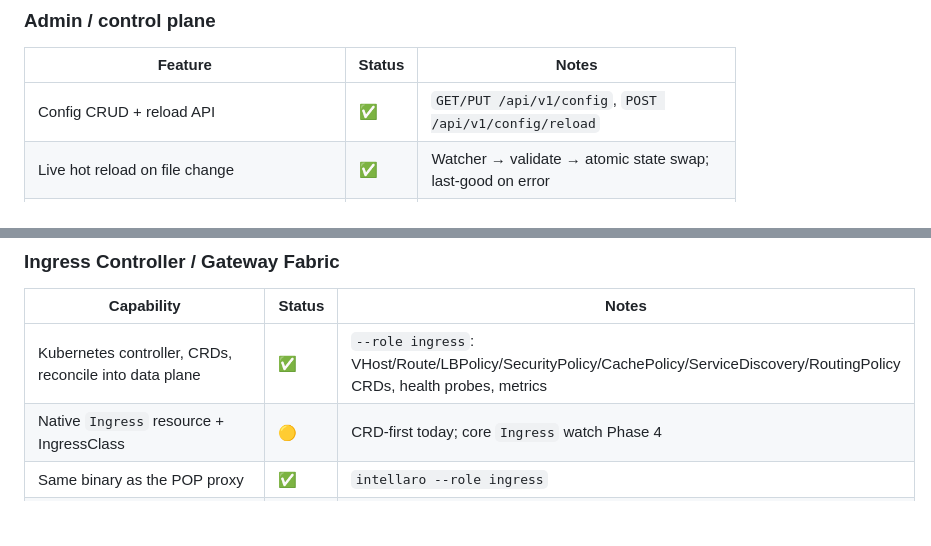
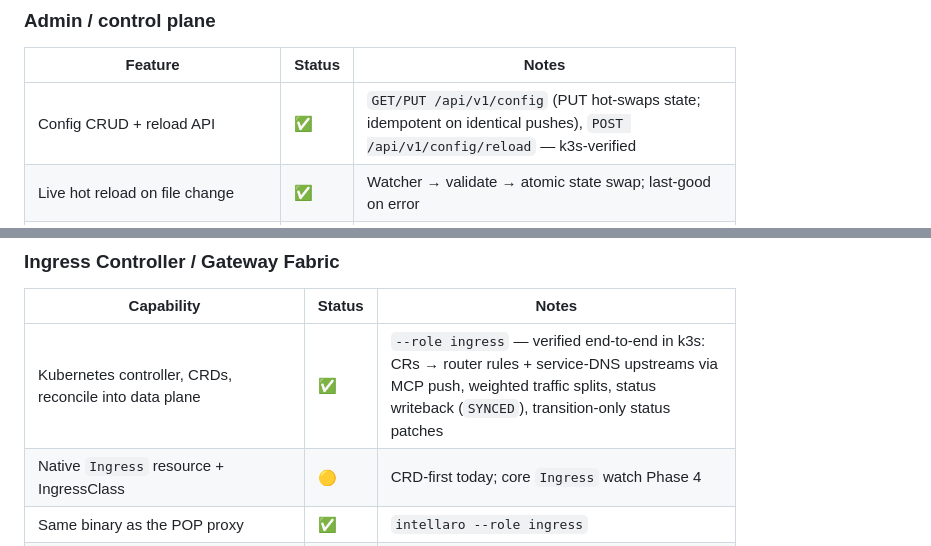
Before and after one commit to bwalia/intellaro, a Markdown page: docs/parity-matrix.md, 2 parts joined by grey strips. GitHub-like rendering; blank space fills up the shorter version.

Commit message:
Mark k3s-verified items in parity matrix
Co-Authored-By: Claude Fable 5 <noreply@anthropic.com>

```diff
--- a/docs/parity-matrix.md
+++ b/docs/parity-matrix.md
@@ -76,7 +76,7 @@ accepted, enforcement pending (never silently dropped — compile warns) ·
 
 | Feature | Status | Notes |
 |---|---|---|
-| Config CRUD + reload API | ✅ | `GET/PUT /api/v1/config`, `POST /api/v1/config/reload` |
+| Config CRUD + reload API | ✅ | `GET/PUT /api/v1/config` (PUT hot-swaps state; idempotent on identical pushes), `POST /api/v1/config/reload` — k3s-verified |
 | Live hot reload on file change | ✅ | Watcher → validate → atomic state swap; last-good on error |
 | Status/system/services endpoints, OpenAPI | ✅ | `mcp.rs` |
 | Operator CLI | ✅ | `intellaro-http-cli` (vhosts, routes, security, cache, cluster) |
@@ -135,7 +135,7 @@ accepted, enforcement pending (never silently dropped — compile warns) ·
 
 | Capability | Status | Notes |
 |---|---|---|
-| Kubernetes controller, CRDs, reconcile into data plane | ✅ | `--role ingress`: VHost/Route/LBPolicy/SecurityPolicy/CachePolicy/ServiceDiscovery/RoutingPolicy CRDs, health probes, metrics |
+| Kubernetes controller, CRDs, reconcile into data plane | ✅ | `--role ingress` — verified end-to-end in k3s: CRs → router rules + service-DNS upstreams via MCP push, weighted traffic splits, status writeback (`SYNCED`), transition-only status patches |
 | Native `Ingress` resource + IngressClass | 🟡 | CRD-first today; core `Ingress` watch Phase 4 |
 | Same binary as the POP proxy | ✅ | `intellaro --role ingress` |
 | Gateway API (GatewayClass/HTTPRoute/…), conformance | ❌ | Phase 4 (`--role gateway` reserved) |
```
